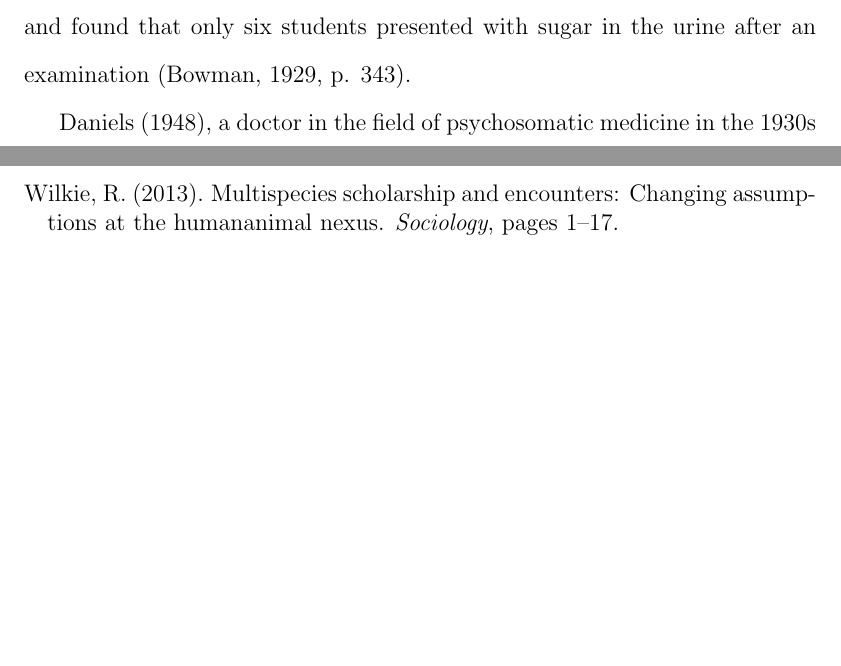
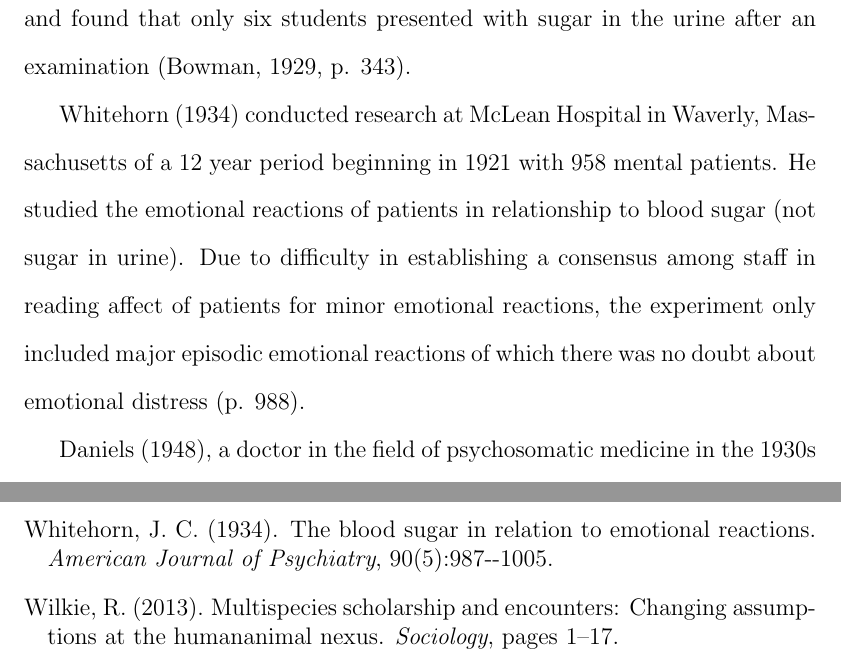
Before and after one commit to gentryhanks/HGDE, a LaTeX document (main.tex): two parts of pages 12 and 28 of 28 before the commit and two parts of pages 13 and 28 of 28 after it, joined at a grey line, cut so that both start at the same text, the shorter picture padded with empty space. Compiled offline with pdfLaTeX.

Commit message:
I added Whitehorn quote

```diff
--- a/main.tex
+++ b/main.tex
@@ -93,6 +94,8 @@ The work and writings of \citet{naunyn_diabetes_1898} described instances of cri
 
 A study by Folin, Dennis and Smillie where the urine of 34 medical students (all male) was checked for the presence of sugar both before and after a major medical exam found that of those students only one had sugar in the urine both before and after the exam, whereas a total of 7 students were found to present with sugar in the urine after taking the exam.
 After running this experiement, they decided to run another one, based on an assumption that women were more emotional and would thusly present with more instances and/or higher levels of sugar in the urine, they tested 36 sophmores at a women's college and found that only six students presented with sugar in the urine after an examination \citep [p. 343] {bowman_sugar_1929}.
+
+\citet{whitehorn_blood_1934} conducted research at McLean Hospital in Waverly, Massachusetts of a 12 year period beginning in 1921 with 958 mental patients. He studied the emotional reactions of patients in relationship to blood sugar (not sugar in urine). Due to difficulty in establishing a consensus among staff in reading affect of patients for minor emotional reactions, the experiment only included major episodic emotional reactions of which there was no doubt about emotional distress (p. 988).
 %``The prevailing features in this class of case seem to be melancholia \textemdash an exaggeration of that frequently associated with non-insane diabetics \textemdash accompanied by delusions, these either of persecution, or visceral ones, the latter being possibly mistinterpretations of real bodily discomfort attendant on the presence of diabetes'' (Bond, 1896, p. 297)
 
 \citet{daniels_role_1948}, a doctor in the field of psychosomatic medicine in the 1930s and 1940s explained that the lack of attention to the role of emotion in diabetes sprang from a lack of evidence supporting a relationship between war stress and an appreciable increase in diabetes cases in post-WWI soldiers:
```
Also changed, not shown: main.bbl, main.pdf, main.tex (3 more changed lines), 2 other files.
